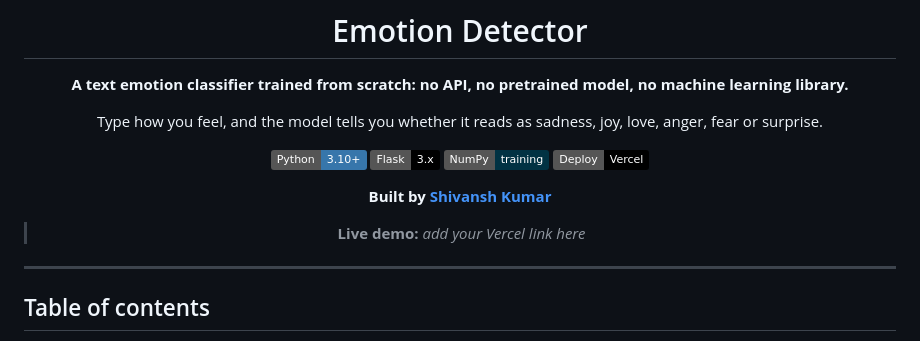
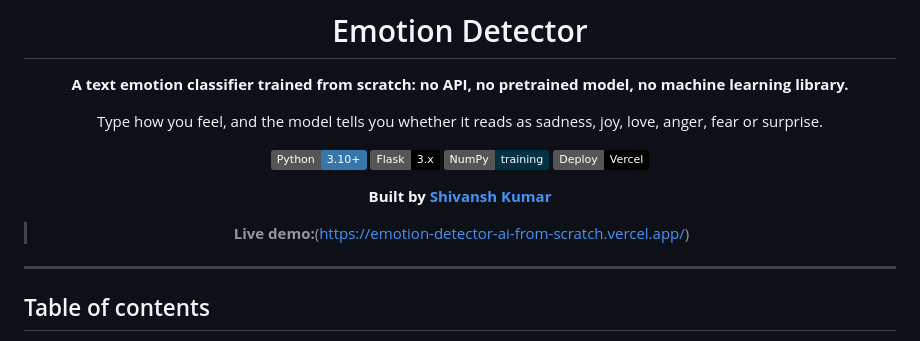
Before and after one commit to shivansh07adi-cloud/Emotion-Detector-AI----From-scratch, a Markdown page: README.md, the part around the change. Drawn GitHub-style; badges without logos.

```diff
--- a/README.md
+++ b/README.md
@@ -13,7 +13,7 @@ Type how you feel, and the model tells you whether it reads as sadness, joy, lov
 
 **Built by [Shivansh Kumar](https://shivanshonline.in)**
 
-> **Live demo:** _add your Vercel link here_
+> **Live demo:**(https://emotion-detector-ai-from-scratch.vercel.app/)
 
 </div>
 
```
